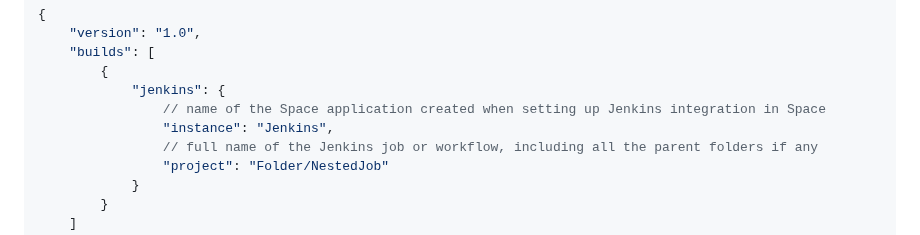
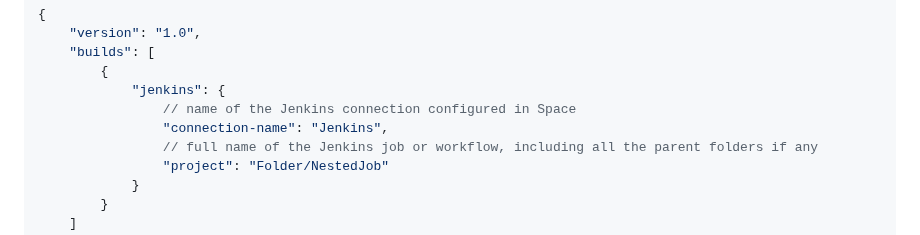
Before and after one commit to jenkinsci/jetbrains-space-plugin, a Markdown page: README.md, the part around the change. GitHub-like rendering.

Commit message:
Rename `instance` safe merge config parameter to `connection-name`

```diff
--- a/README.md
+++ b/README.md
@@ -143,8 +143,8 @@ On Space side, safe merge should be configured in `safe-merge.json` file that is
     "builds": [
         {
             "jenkins": {
-                // name of the Space application created when setting up Jenkins integration in Space
-                "instance": "Jenkins",
+                // name of the Jenkins connection configured in Space
+                "connection-name": "Jenkins",
                 // full name of the Jenkins job or workflow, including all the parent folders if any
                 "project": "Folder/NestedJob"
             }
```
